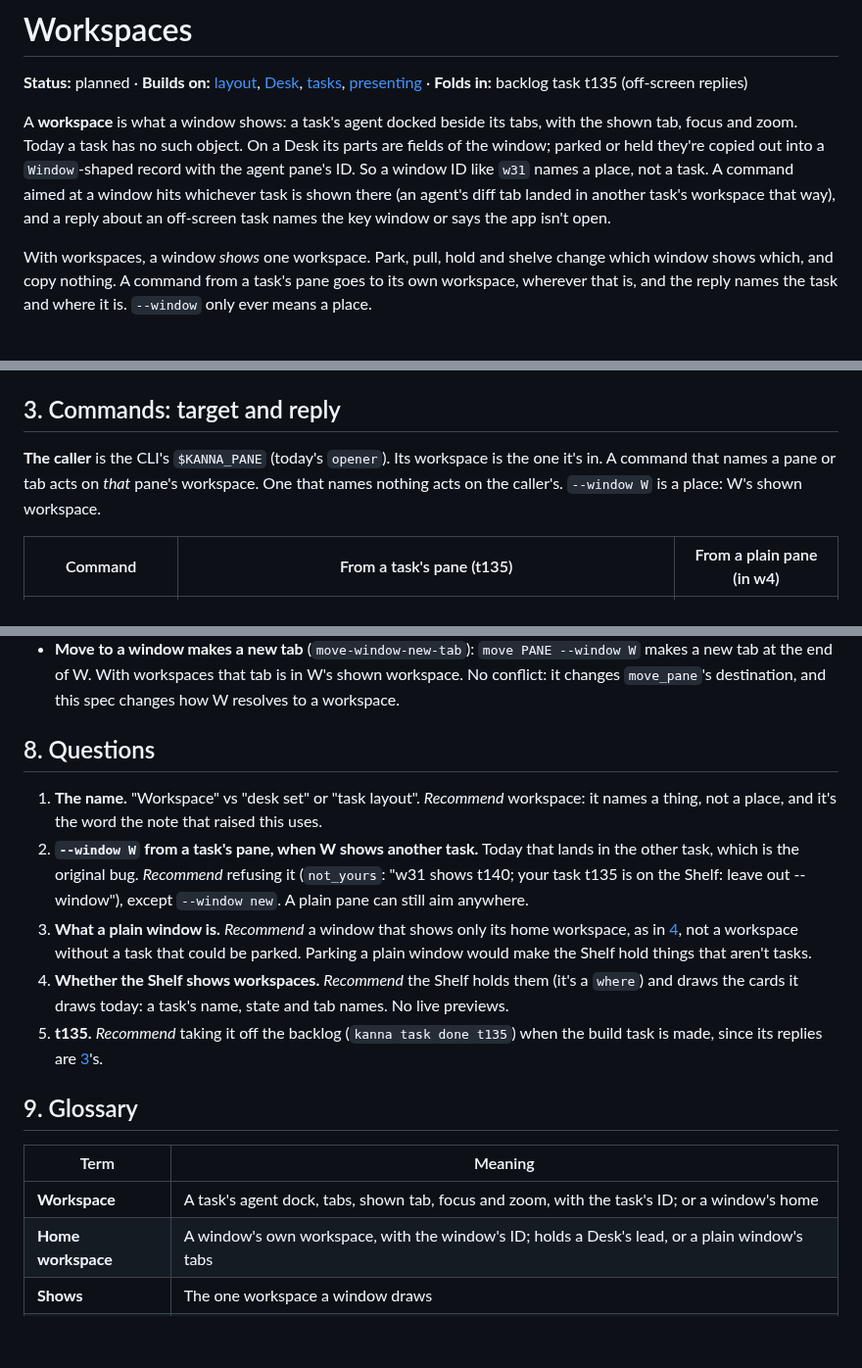
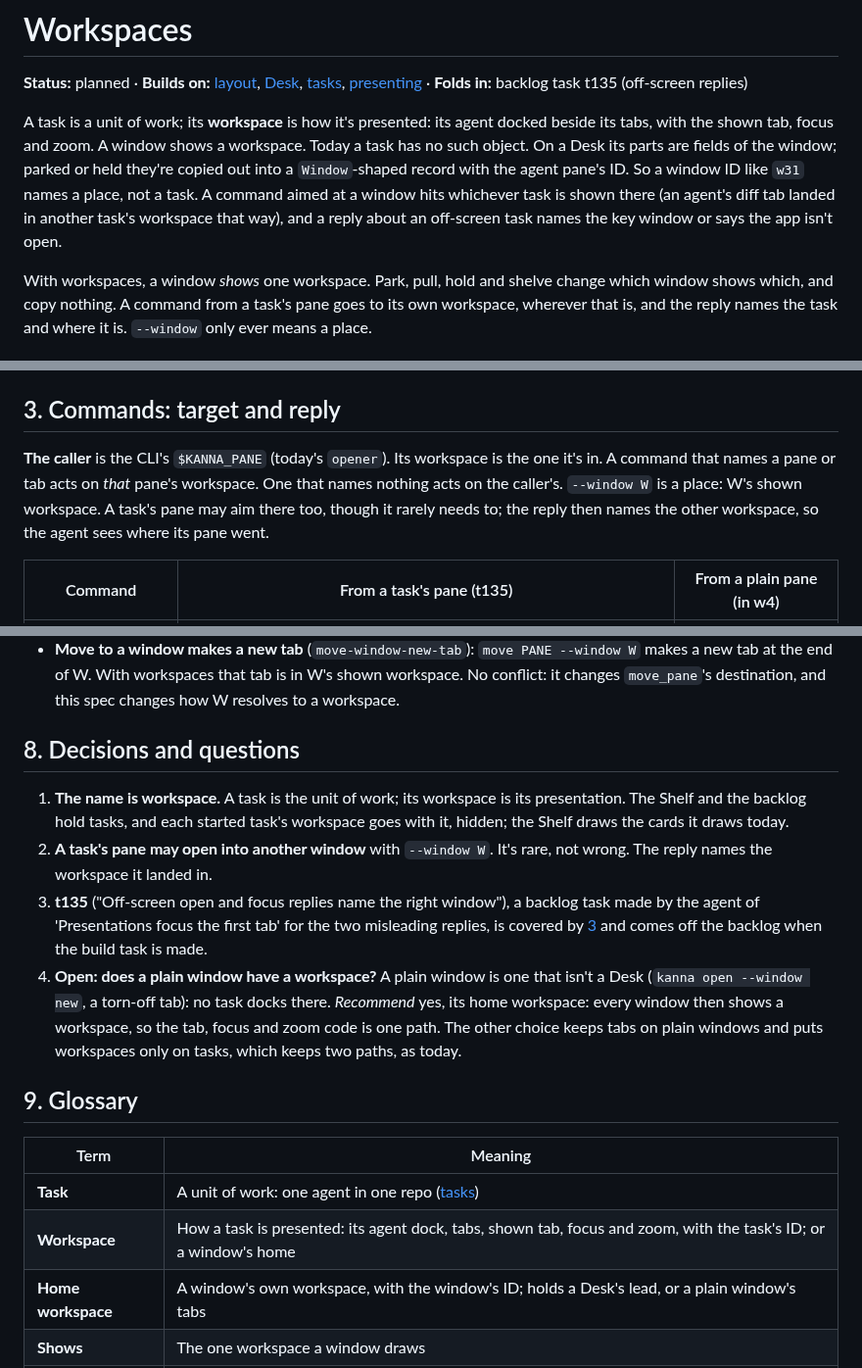
Before and after one commit to jemdiggity/kanna-v4, a Markdown page: docs/specs/workspaces.md, 3 parts joined by grey strips. Shown at 98% size. Rendered like a GitHub page; blank space fills up the shorter version.

Commit message:
Workspaces spec: a task is the work and its workspace the presentation; a task's pane may open into another window, the reply naming that workspace; t135 explained; the open question is whether a plain window has a workspace

```diff
--- a/docs/specs/workspaces.md
+++ b/docs/specs/workspaces.md
@@ -2,7 +2,7 @@
 
 **Status:** planned · **Builds on:** [layout](layout.md), [Desk](desk.md), [tasks](tasks.md), [presenting](presenting.md) · **Folds in:** backlog task t135 (off-screen replies)
 
-A **workspace** is what a window shows: a task's agent docked beside its tabs, with the shown tab, focus and zoom. Today a task has no such object. On a Desk its parts are fields of the window; parked or held they're copied out into a `Window`-shaped record with the agent pane's ID. So a window ID like `w31` names a place, not a task. A command aimed at a window hits whichever task is shown there (an agent's diff tab landed in another task's workspace that way), and a reply about an off-screen task names the key window or says the app isn't open.
+A task is a unit of work; its **workspace** is how it's presented: its agent docked beside its tabs, with the shown tab, focus and zoom. A window shows a workspace. Today a task has no such object. On a Desk its parts are fields of the window; parked or held they're copied out into a `Window`-shaped record with the agent pane's ID. So a window ID like `w31` names a place, not a task. A command aimed at a window hits whichever task is shown there (an agent's diff tab landed in another task's workspace that way), and a reply about an off-screen task names the key window or says the app isn't open.
 
 With workspaces, a window *shows* one workspace. Park, pull, hold and shelve change which window shows which, and copy nothing. A command from a task's pane goes to its own workspace, wherever that is, and the reply names the task and where it is. `--window` only ever means a place.
 
@@ -94,7 +94,7 @@ A pane belongs to the workspace it's in. Moving it to another window moves it to
 
 ## 3. Commands: target and reply
 
-**The caller** is the CLI's `$KANNA_PANE` (today's `opener`). Its workspace is the one it's in. A command that names a pane or tab acts on *that* pane's workspace. One that names nothing acts on the caller's. `--window W` is a place: W's shown workspace.
+**The caller** is the CLI's `$KANNA_PANE` (today's `opener`). Its workspace is the one it's in. A command that names a pane or tab acts on *that* pane's workspace. One that names nothing acts on the caller's. `--window W` is a place: W's shown workspace. A task's pane may aim there too, though it rarely needs to; the reply then names the other workspace, so the agent sees where its pane went.
 
 | Command | From a task's pane (t135) | From a plain pane (in w4) |
 |---|---|---|
@@ -185,19 +186,19 @@ flowchart LR
 - **Quiz window docks its agent** (`quiz-window-docked`) renames `planner` to `lead` and lets a plain window have one (the Quiz window). That fits: the lead lives in the window's home workspace, so a Quiz window is a plain window whose home has a lead and tabs. Land it first. This spec then says `lead` throughout, and version 1's `planner` loads as `lead`.
 - **Move to a window makes a new tab** (`move-window-new-tab`): `move PANE --window W` makes a new tab at the end of W. With workspaces that tab is in W's shown workspace. No conflict: it changes `move_pane`'s destination, and this spec changes how W resolves to a workspace.
 
-## 8. Questions
+## 8. Decisions and questions
 
-1. **The name.** "Workspace" vs "desk set" or "task layout". *Recommend* workspace: it names a thing, not a place, and it's the word the note that raised this uses.
-2. **`--window W` from a task's pane, when W shows another task.** Today that lands in the other task, which is the original bug. *Recommend* refusing it (`not_yours`: "w31 shows t140; your task t135 is on the Shelf: leave out --window"), except `--window new`. A plain pane can still aim anywhere.
-3. **What a plain window is.** *Recommend* a window that shows only its home workspace, as in [4](#4-plain-windows-and-the-planning-terminal), not a workspace without a task that could be parked. Parking a plain window would make the Shelf hold things that aren't tasks.
-4. **Whether the Shelf shows workspaces.** *Recommend* the Shelf holds them (it's a `where`) and draws the cards it draws today: a task's name, state and tab names. No live previews.
-5. **t135.** *Recommend* taking it off the backlog (`kanna task done t135`) when the build task is made, since its replies are [3](#3-commands-target-and-reply)'s.
+1. **The name is workspace.** A task is the unit of work; its workspace is its presentation. The Shelf and the backlog hold tasks, and each started task's workspace goes with it, hidden; the Shelf draws the cards it draws today.
+2. **A task's pane may open into another window** with `--window W`. It's rare, not wrong. The reply names the workspace it landed in.
+3. **t135** ("Off-screen open and focus replies name the right window"), a backlog task made by the agent of 'Presentations focus the first tab' for the two misleading replies, is covered by [3](#3-commands-target-and-reply) and comes off the backlog when the build task is made.
+4. **Open: does a plain window have a workspace?** A plain window is one that isn't a Desk (`kanna open --window new`, a torn-off tab): no task docks there. *Recommend* yes, its home workspace: every window then shows a workspace, so the tab, focus and zoom code is one path. The other choice keeps tabs on plain windows and puts workspaces only on tasks, which keeps two paths, as today.
 
 ## 9. Glossary
 
 | Term | Meaning |
 |---|---|
-| **Workspace** | A task's agent dock, tabs, shown tab, focus and zoom, with the task's ID; or a window's home |
+| **Task** | A unit of work: one agent in one repo ([tasks](tasks.md)) |
+| **Workspace** | How a task is presented: its agent dock, tabs, shown tab, focus and zoom, with the task's ID; or a window's home |
 | **Home workspace** | A window's own workspace, with the window's ID; holds a Desk's lead, or a plain window's tabs |
 | **Shows** | The one workspace a window draws |
 | **Where** | A workspace's place: shown in a window, on the Shelf, or in the backlog |
```
Also changed, not shown: other parts of docs/specs/workspaces.md (+2 -1 lines).
